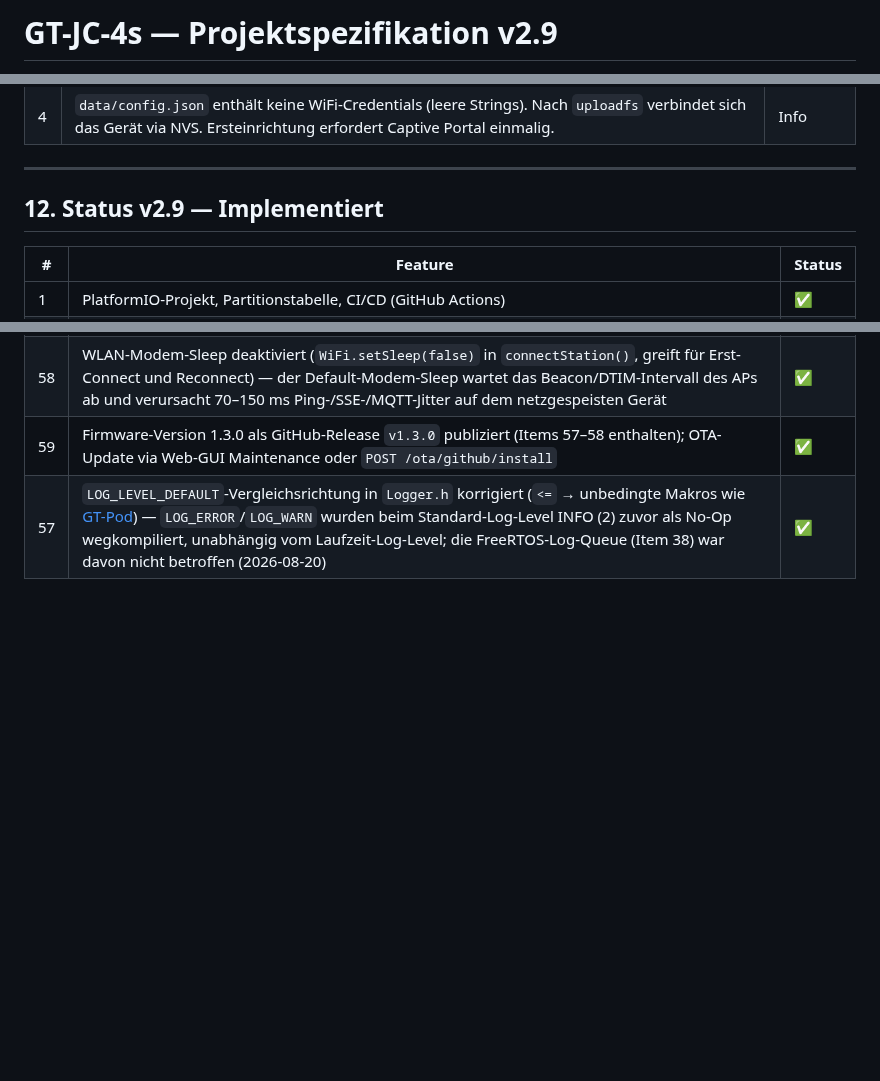
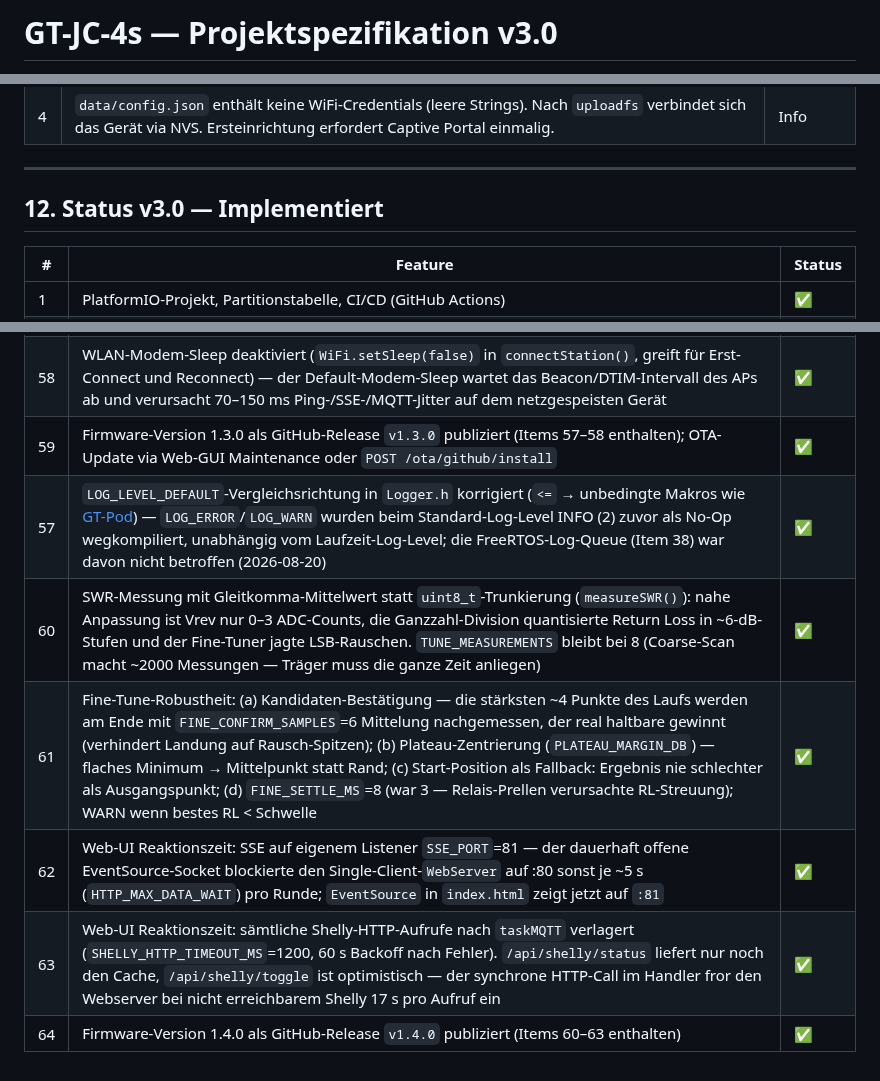
Before and after one commit to bugi67/GT-JC-4s, a Markdown page: docs/GT-JC-4s_Spezifikation_v1.5.md, 3 parts joined by grey strips. GitHub-like rendering; blank space fills up the shorter version.

Commit message:
docs: spec v3.0 — fine-tune robustness + Web-UI response fixes (items 60-64)
Co-Authored-By: Claude Sonnet 5 <noreply@anthropic.com>

```diff
--- a/docs/GT-JC-4s_Spezifikation_v1.5.md
+++ b/docs/GT-JC-4s_Spezifikation_v1.5.md
@@ -1,2 +1,2 @@
-# GT-JC-4s — Projektspezifikation v2.9
+# GT-JC-4s — Projektspezifikation v3.0
 **Antennenkoppler-Steuerung mit AutoTuner**
@@ -631,7 +631,7 @@ GT-JC-4s/
 
 ---
 
-## 12. Status v2.9 — Implementiert
+## 12. Status v3.0 — Implementiert
 
 | # | Feature | Status |
 |---|---|---|
@@ -695,3 +695,8 @@ GT-JC-4s/
 | 58 | WLAN-Modem-Sleep deaktiviert (`WiFi.setSleep(false)` in `connectStation()`, greift für Erst-Connect und Reconnect) — der Default-Modem-Sleep wartet das Beacon/DTIM-Intervall des APs ab und verursacht 70–150 ms Ping-/SSE-/MQTT-Jitter auf dem netzgespeisten Gerät | ✅ |
 | 59 | Firmware-Version 1.3.0 als GitHub-Release `v1.3.0` publiziert (Items 57–58 enthalten); OTA-Update via Web-GUI Maintenance oder `POST /ota/github/install` | ✅ |
 | 57 | `LOG_LEVEL_DEFAULT`-Vergleichsrichtung in `Logger.h` korrigiert (`<=` → unbedingte Makros wie [GT-Pod](../../GT-Pod)) — `LOG_ERROR`/`LOG_WARN` wurden beim Standard-Log-Level INFO (2) zuvor als No-Op wegkompiliert, unabhängig vom Laufzeit-Log-Level; die FreeRTOS-Log-Queue (Item 38) war davon nicht betroffen (2026-08-20) | ✅ |
+| 60 | SWR-Messung mit Gleitkomma-Mittelwert statt `uint8_t`-Trunkierung (`measureSWR()`): nahe Anpassung ist Vrev nur 0–3 ADC-Counts, die Ganzzahl-Division quantisierte Return Loss in ~6-dB-Stufen und der Fine-Tuner jagte LSB-Rauschen. `TUNE_MEASUREMENTS` bleibt bei 8 (Coarse-Scan macht ~2000 Messungen — Träger muss die ganze Zeit anliegen) | ✅ |
+| 61 | Fine-Tune-Robustheit: (a) Kandidaten-Bestätigung — die stärksten ~4 Punkte des Laufs werden am Ende mit `FINE_CONFIRM_SAMPLES`=6 Mittelung nachgemessen, der real haltbare gewinnt (verhindert Landung auf Rausch-Spitzen); (b) Plateau-Zentrierung (`PLATEAU_MARGIN_DB`) — flaches Minimum → Mittelpunkt statt Rand; (c) Start-Position als Fallback: Ergebnis nie schlechter als Ausgangspunkt; (d) `FINE_SETTLE_MS`=8 (war 3 — Relais-Prellen verursachte RL-Streuung); WARN wenn bestes RL < Schwelle | ✅ |
+| 62 | Web-UI Reaktionszeit: SSE auf eigenem Listener `SSE_PORT`=81 — der dauerhaft offene EventSource-Socket blockierte den Single-Client-`WebServer` auf :80 sonst je ~5 s (`HTTP_MAX_DATA_WAIT`) pro Runde; `EventSource` in `index.html` zeigt jetzt auf `:81` | ✅ |
+| 63 | Web-UI Reaktionszeit: sämtliche Shelly-HTTP-Aufrufe nach `taskMQTT` verlagert (`SHELLY_HTTP_TIMEOUT_MS`=1200, 60 s Backoff nach Fehler). `/api/shelly/status` liefert nur noch den Cache, `/api/shelly/toggle` ist optimistisch — der synchrone HTTP-Call im Handler fror den Webserver bei nicht erreichbarem Shelly 17 s pro Aufruf ein | ✅ |
+| 64 | Firmware-Version 1.4.0 als GitHub-Release `v1.4.0` publiziert (Items 60–63 enthalten) | ✅ |
```
Also changed, not shown: other parts of docs/GT-JC-4s_Spezifikation_v1.5.md (+1 -1 lines).
